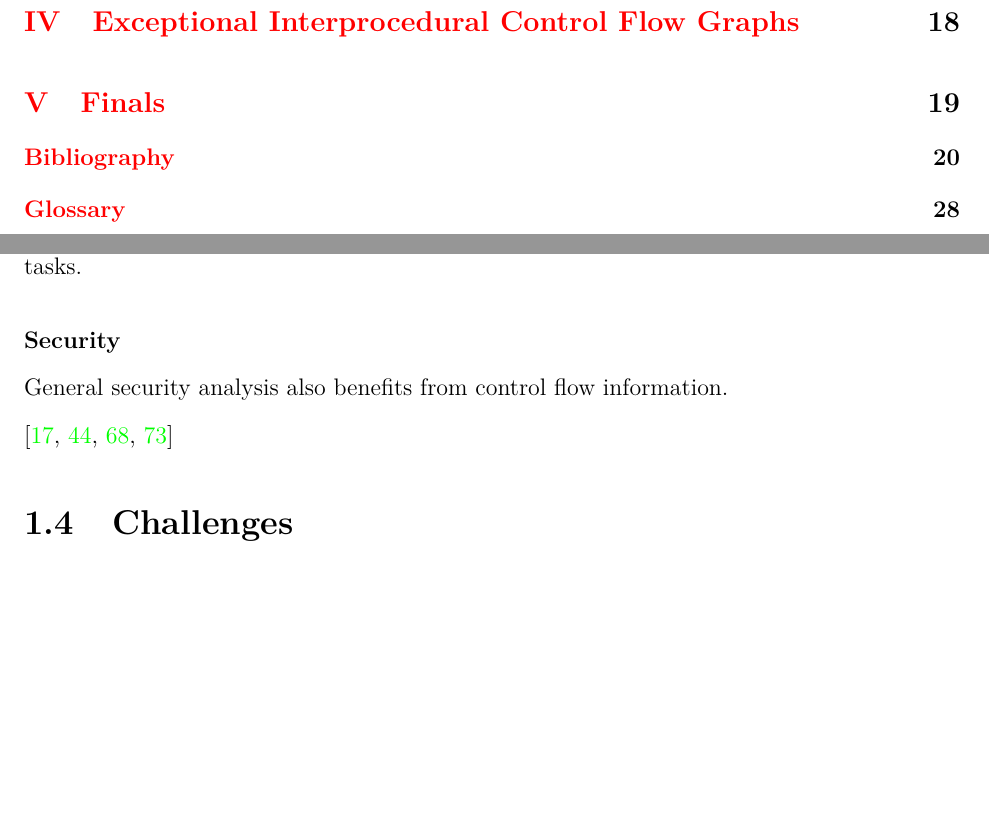
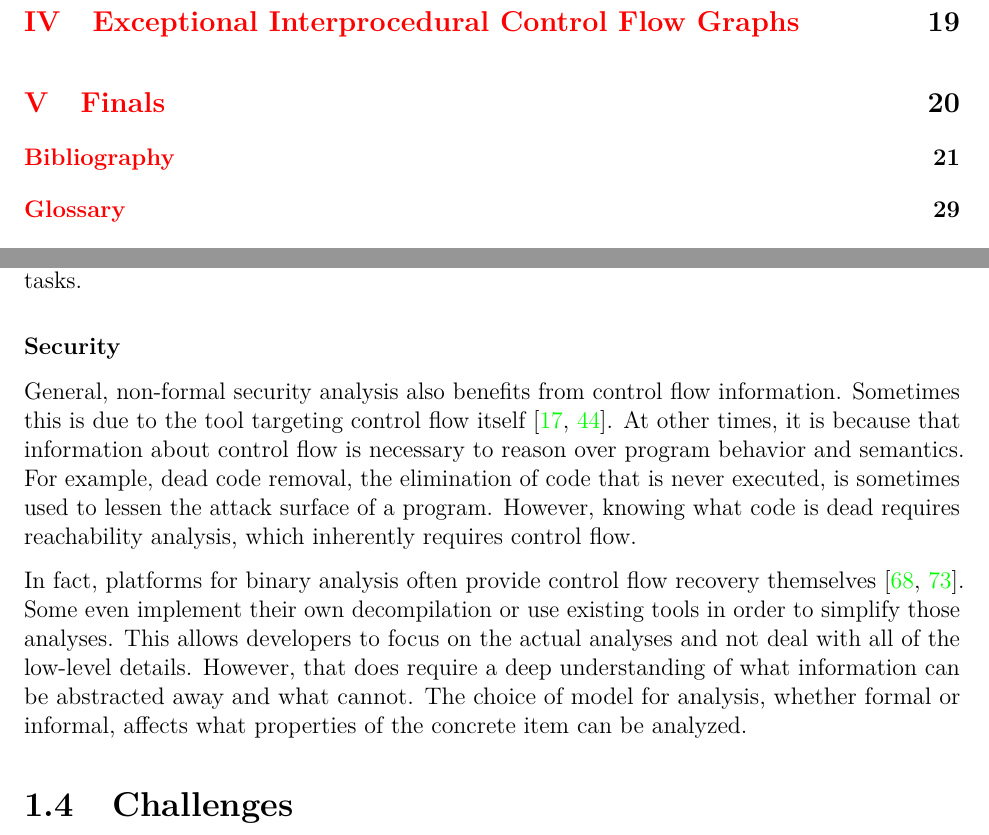
Before and after one commit to jabocken/Dissertation, a LaTeX thesis (main.tex, which reads introduction.tex): two parts of pages 2 and 16 of 39 before the commit and two parts of pages 2 and 16 of 40 after it, joined at a grey line, cut so that both start at the same text, the shorter picture padded with empty space. Compiled offline with pdfLaTeX.

Commit message:
Motivation all done for now!

```diff
--- a/introduction.tex
+++ b/introduction.tex
@@ -149,9 +149,17 @@ It is also restricted specifically to insertion of code trampolines \todo{citati
 That is useful if program size and usage of additional functions is not a concern but may not help for more restrictive tasks.
 
 \subsubsection{Security}
-General security analysis also benefits from control flow information.
+General, non-formal security analysis also benefits from control flow information.
+Sometimes this is due to the tool targeting control flow itself \autocite{kruegel2005automating,davi2009dynamic}.
+At other times, it is because that information about control flow is necessary to reason over program behavior and semantics.
+For example, dead code removal, the elimination of code that is never executed, is sometimes used to lessen the attack surface of a program.
+However, knowing what code is dead requires reachability analysis, which inherently requires control flow.
 
-\autocite{kruegel2005automating,song2008bitblaze,davi2009dynamic,wang2017angr}
+In fact, platforms for binary analysis often provide control flow recovery themselves \autocite{song2008bitblaze,wang2017angr}.
+Some even implement their own decompilation or use existing tools in order to simplify those analyses.
+This allows developers to focus on the actual analyses and not deal with all of the low-level details.
+However, that does require a deep understanding of what information can be abstracted away and what cannot.
+The choice of model for analysis, whether formal or informal, affects what properties of the concrete item can be analyzed.
 
 \section{Challenges}\label{challenges}
 As mentioned, the biggest challenge in assembly-level verification specifically is the semantic gap between compiled and source code.
```
